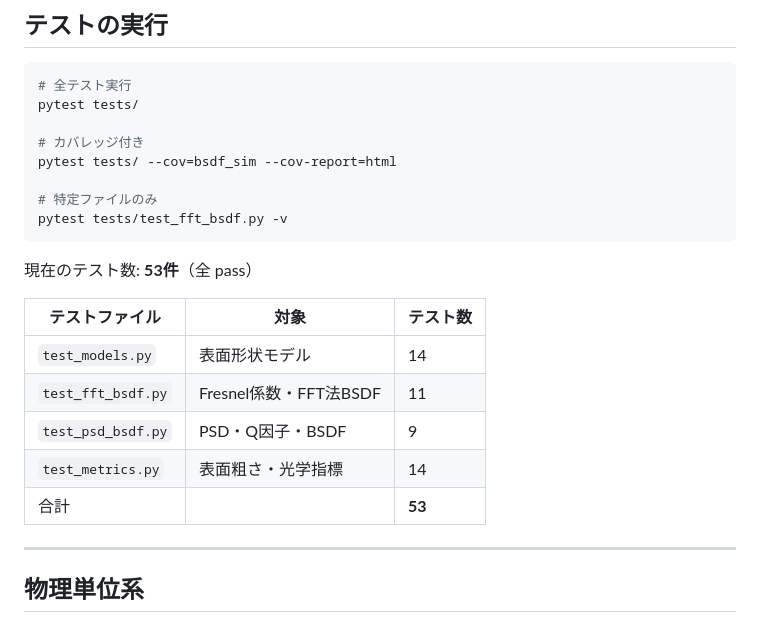
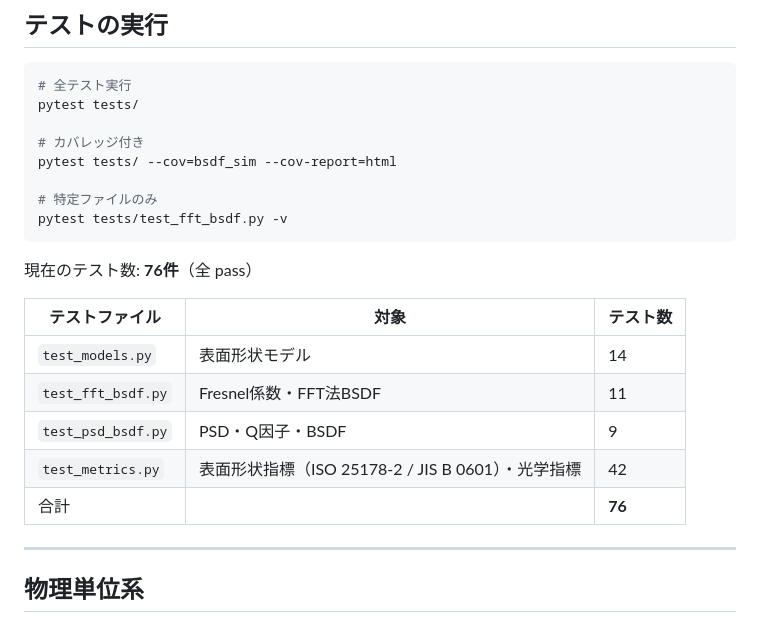
Before and after one commit to bottmk/visualization, a Markdown page: README.md, the part around one of its changes. Rendered like a GitHub page.

````diff
--- a/README.md
+++ b/README.md
@@ -367,15 +405,15 @@ pytest tests/ --cov=bsdf_sim --cov-report=html
 pytest tests/test_fft_bsdf.py -v
 ```
 
-現在のテスト数: **53件**（全 pass）
+現在のテスト数: **76件**（全 pass）
 
 | テストファイル | 対象 | テスト数 |
 |---|---|---|
 | `test_models.py` | 表面形状モデル | 14 |
 | `test_fft_bsdf.py` | Fresnel係数・FFT法BSDF | 11 |
 | `test_psd_bsdf.py` | PSD・Q因子・BSDF | 9 |
-| `test_metrics.py` | 表面粗さ・光学指標 | 14 |
-| 合計 | | **53** |
+| `test_metrics.py` | 表面形状指標（ISO 25178-2 / JIS B 0601）・光学指標 | 42 |
+| 合計 | | **76** |
 
 ---
 
````
Also changed, not shown: other parts of README.md (+38 -0 lines), spec_main.md (+79 -7 lines).
